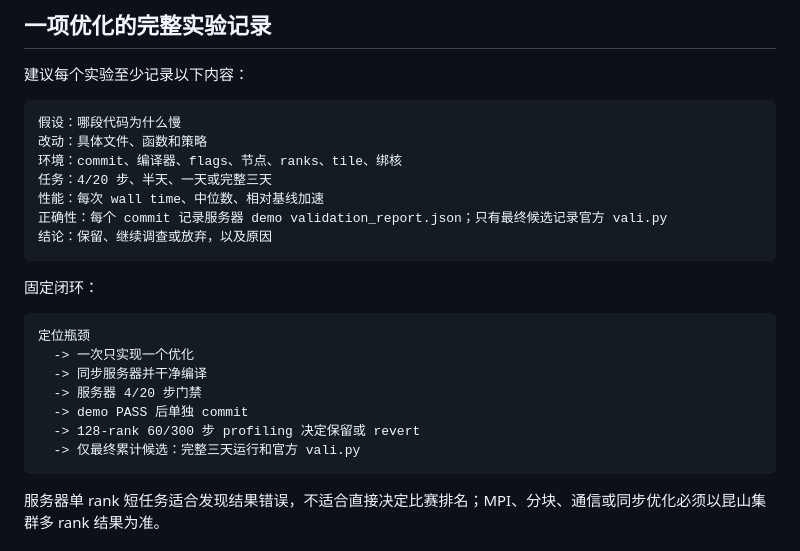
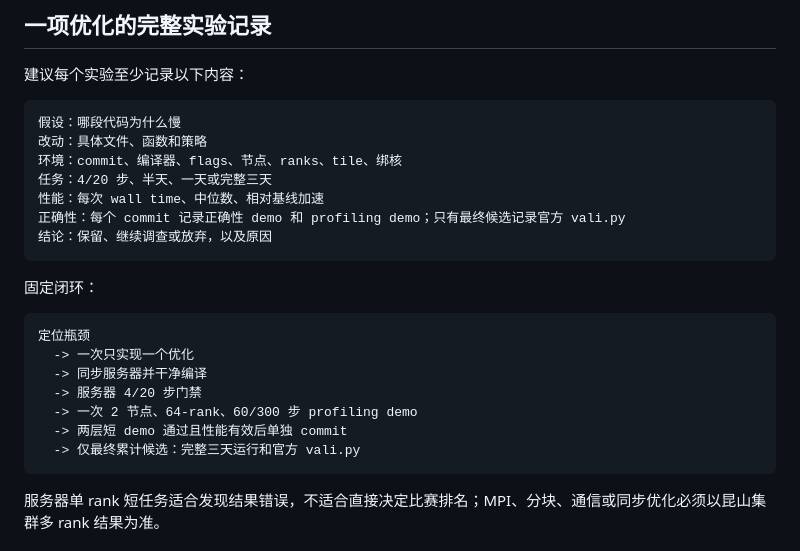
Before and after one commit to GaryYang77/MCC-Final-SYSU, a Markdown page: Local_Lab/README.md, the part around one of its changes. Drawn GitHub-style.

````diff
--- a/Local_Lab/README.md
+++ b/Local_Lab/README.md
@@ -347,7 +353,7 @@ perf stat -e task-clock,cycles,instructions,cache-misses \
 环境：commit、编译器、flags、节点、ranks、tile、绑核
 任务：4/20 步、半天、一天或完整三天
 性能：每次 wall time、中位数、相对基线加速
-正确性：每个 commit 记录服务器 demo validation_report.json；只有最终候选记录官方 vali.py
+正确性：每个 commit 记录正确性 demo 和 profiling demo；只有最终候选记录官方 vali.py
 结论：保留、继续调查或放弃，以及原因
 ```
 
@@ -358,8 +364,8 @@ perf stat -e task-clock,cycles,instructions,cache-misses \
   -> 一次只实现一个优化
   -> 同步服务器并干净编译
   -> 服务器 4/20 步门禁
-  -> demo PASS 后单独 commit
-  -> 128-rank 60/300 步 profiling 决定保留或 revert
+  -> 一次 2 节点、64-rank、60/300 步 profiling demo
+  -> 两层短 demo 通过且性能有效后单独 commit
   -> 仅最终累计候选：完整三天运行和官方 vali.py
 ```
 
````
Also changed, not shown: other parts of Local_Lab/README.md (+40 -34 lines), AGENTS.md (+54 -47 lines), Local_Lab/profiling-analysis.md (+16 -13 lines).
